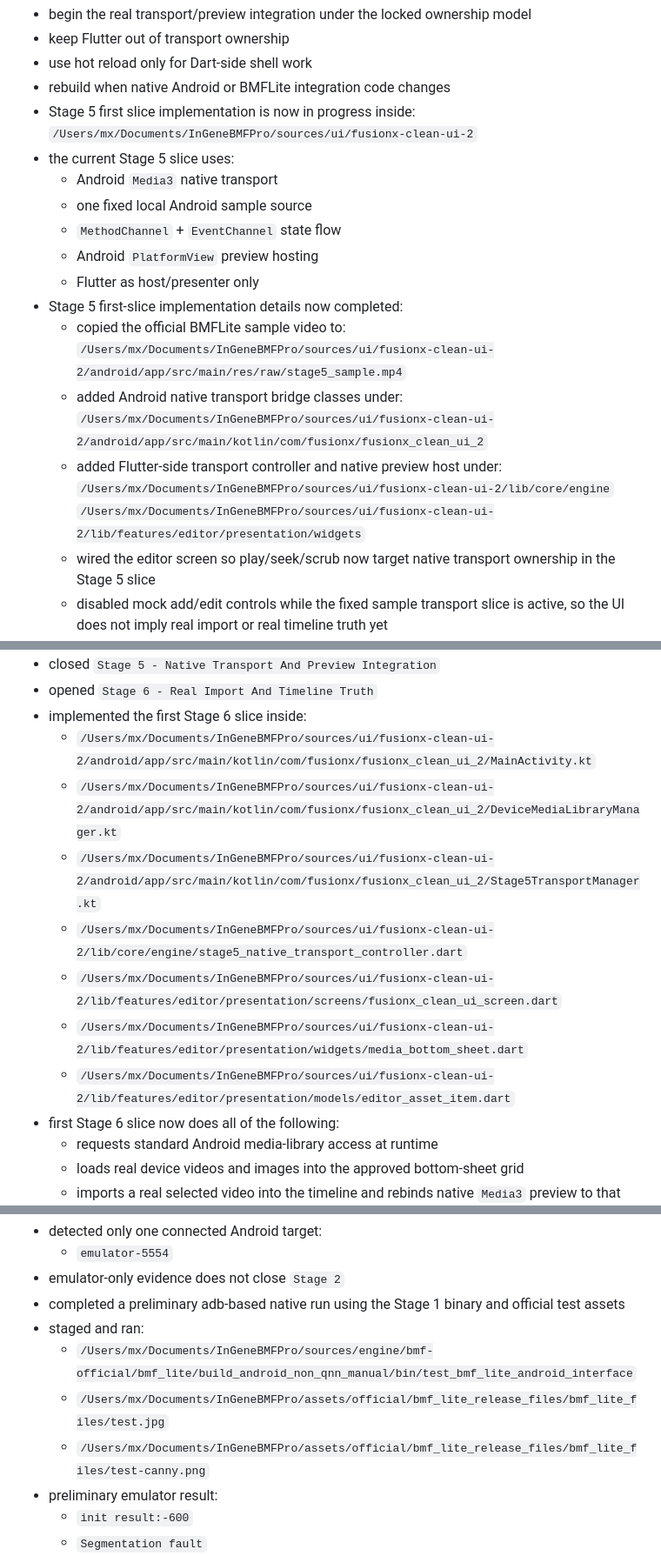
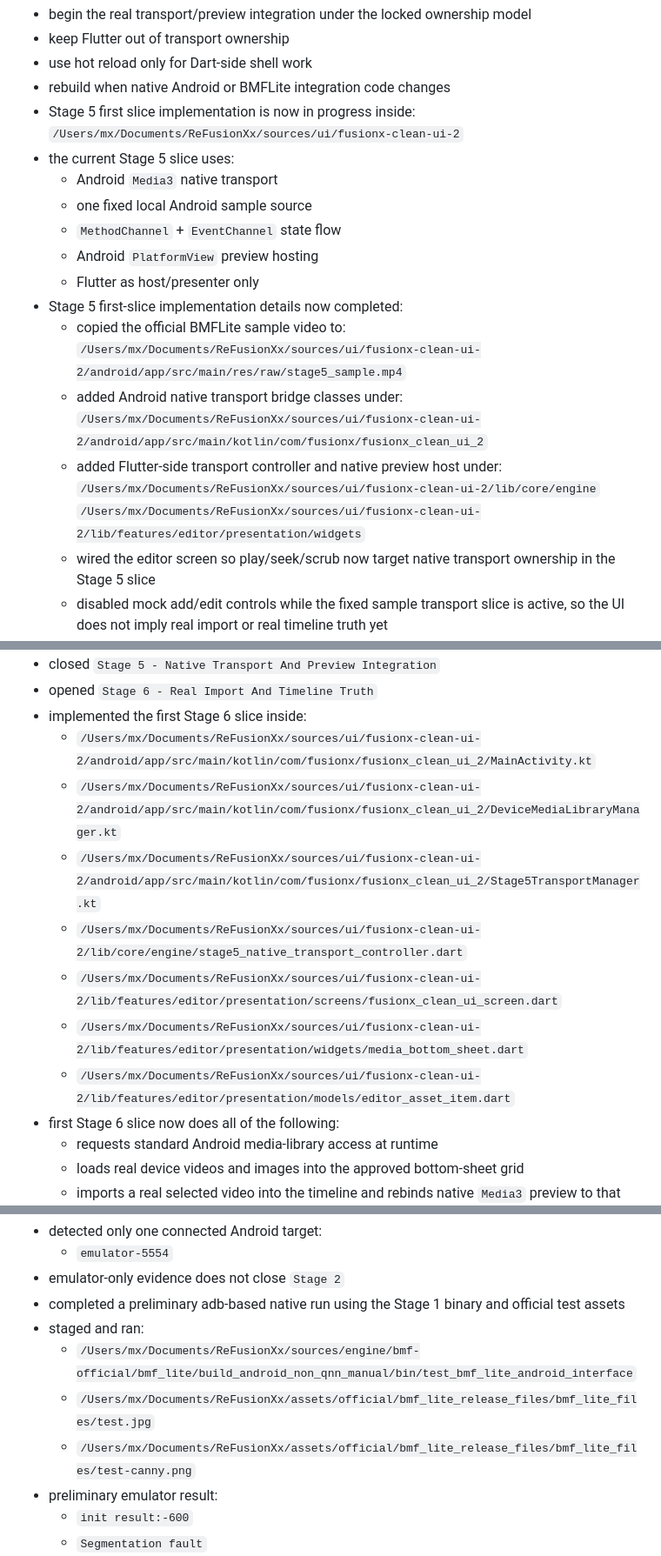
Before and after one commit to devmxai/ReFusionXx, a Markdown page: README.md, 3 parts joined by grey strips. Shown at 87% size. GitHub-like rendering.

Commit message:
docs: repoint README local paths to canonical workspace

```diff
--- a/README.md
+++ b/README.md
@@ -478,7 +478,7 @@ Current stage focus:
 - use hot reload only for Dart-side shell work
 - rebuild when native Android or BMFLite integration code changes
 - Stage 5 first slice implementation is now in progress inside:
-  `/Users/mx/Documents/InGeneBMFPro/sources/ui/fusionx-clean-ui-2`
+  `/Users/mx/Documents/ReFusionXx/sources/ui/fusionx-clean-ui-2`
 - the current Stage 5 slice uses:
   - Android `Media3` native transport
   - one fixed local Android sample source
@@ -487,12 +487,12 @@ Current stage focus:
   - Flutter as host/presenter only
 - Stage 5 first-slice implementation details now completed:
   - copied the official BMFLite sample video to:
-    `/Users/mx/Documents/InGeneBMFPro/sources/ui/fusionx-clean-ui-2/android/app/src/main/res/raw/stage5_sample.mp4`
+    `/Users/mx/Documents/ReFusionXx/sources/ui/fusionx-clean-ui-2/android/app/src/main/res/raw/stage5_sample.mp4`
   - added Android native transport bridge classes under:
-    `/Users/mx/Documents/InGeneBMFPro/sources/ui/fusionx-clean-ui-2/android/app/src/main/kotlin/com/fusionx/fusionx_clean_ui_2`
+    `/Users/mx/Documents/ReFusionXx/sources/ui/fusionx-clean-ui-2/android/app/src/main/kotlin/com/fusionx/fusionx_clean_ui_2`
   - added Flutter-side transport controller and native preview host under:
-    `/Users/mx/Documents/InGeneBMFPro/sources/ui/fusionx-clean-ui-2/lib/core/engine`
-    `/Users/mx/Documents/InGeneBMFPro/sources/ui/fusionx-clean-ui-2/lib/features/editor/presentation/widgets`
+    `/Users/mx/Documents/ReFusionXx/sources/ui/fusionx-clean-ui-2/lib/core/engine`
+    `/Users/mx/Documents/ReFusionXx/sources/ui/fusionx-clean-ui-2/lib/features/editor/presentation/widgets`
   - wired the editor screen so play/seek/scrub now target native transport ownership in the Stage 5 slice
   - disabled mock add/edit controls while the fixed sample transport slice is active, so the UI does not imply real import or real timeline truth yet
   - kept real import explicitly deferred
@@ -549,13 +549,13 @@ Current stage focus:
 - closed `Stage 5 - Native Transport And Preview Integration`
 - opened `Stage 6 - Real Import And Timeline Truth`
 - implemented the first Stage 6 slice inside:
-  - `/Users/mx/Documents/InGeneBMFPro/sources/ui/fusionx-clean-ui-2/android/app/src/main/kotlin/com/fusionx/fusionx_clean_ui_2/MainActivity.kt`
-  - `/Users/mx/Documents/InGeneBMFPro/sources/ui/fusionx-clean-ui-2/android/app/src/main/kotlin/com/fusionx/fusionx_clean_ui_2/DeviceMediaLibraryManager.kt`
-  - `/Users/mx/Documents/InGeneBMFPro/sources/ui/fusionx-clean-ui-2/android/app/src/main/kotlin/com/fusionx/fusionx_clean_ui_2/Stage5TransportManager.kt`
-  - `/Users/mx/Documents/InGeneBMFPro/sources/ui/fusionx-clean-ui-2/lib/core/engine/stage5_native_transport_controller.dart`
-  - `/Users/mx/Documents/InGeneBMFPro/sources/ui/fusionx-clean-ui-2/lib/features/editor/presentation/screens/fusionx_clean_ui_screen.dart`
-  - `/Users/mx/Documents/InGeneBMFPro/sources/ui/fusionx-clean-ui-2/lib/features/editor/presentation/widgets/media_bottom_sheet.dart`
-  - `/Users/mx/Documents/InGeneBMFPro/sources/ui/fusionx-clean-ui-2/lib/features/editor/presentation/models/editor_asset_item.dart`
+  - `/Users/mx/Documents/ReFusionXx/sources/ui/fusionx-clean-ui-2/android/app/src/main/kotlin/com/fusionx/fusionx_clean_ui_2/MainActivity.kt`
+  - `/Users/mx/Documents/ReFusionXx/sources/ui/fusionx-clean-ui-2/android/app/src/main/kotlin/com/fusionx/fusionx_clean_ui_2/DeviceMediaLibraryManager.kt`
+  - `/Users/mx/Documents/ReFusionXx/sources/ui/fusionx-clean-ui-2/android/app/src/main/kotlin/com/fusionx/fusionx_clean_ui_2/Stage5TransportManager.kt`
+  - `/Users/mx/Documents/ReFusionXx/sources/ui/fusionx-clean-ui-2/lib/core/engine/stage5_native_transport_controller.dart`
+  - `/Users/mx/Documents/ReFusionXx/sources/ui/fusionx-clean-ui-2/lib/features/editor/presentation/screens/fusionx_clean_ui_screen.dart`
+  - `/Users/mx/Documents/ReFusionXx/sources/ui/fusionx-clean-ui-2/lib/features/editor/presentation/widgets/media_bottom_sheet.dart`
+  - `/Users/mx/Documents/ReFusionXx/sources/ui/fusionx-clean-ui-2/lib/features/editor/presentation/models/editor_asset_item.dart`
 - first Stage 6 slice now does all of the following:
   - requests standard Android media-library access at runtime
   - loads real device videos and images into the approved bottom-sheet grid
@@ -678,9 +678,9 @@ Stage 2 closure summary:
 - emulator-only evidence does not close `Stage 2`
 - completed a preliminary adb-based native run using the Stage 1 binary and official test assets
 - staged and ran:
-  - `/Users/mx/Documents/InGeneBMFPro/sources/engine/bmf-official/bmf_lite/build_android_non_qnn_manual/bin/test_bmf_lite_android_interface`
-  - `/Users/mx/Documents/InGeneBMFPro/assets/official/bmf_lite_release_files/bmf_lite_files/test.jpg`
-  - `/Users/mx/Documents/InGeneBMFPro/assets/official/bmf_lite_release_files/bmf_lite_files/test-canny.png`
+  - `/Users/mx/Documents/ReFusionXx/sources/engine/bmf-official/bmf_lite/build_android_non_qnn_manual/bin/test_bmf_lite_android_interface`
+  - `/Users/mx/Documents/ReFusionXx/assets/official/bmf_lite_release_files/bmf_lite_files/test.jpg`
+  - `/Users/mx/Documents/ReFusionXx/assets/official/bmf_lite_release_files/bmf_lite_files/test-canny.png`
 - preliminary emulator result:
   - `init result:-600`
   - `Segmentation fault`
```
Also changed, not shown: other parts of README.md (+98 -98 lines).
